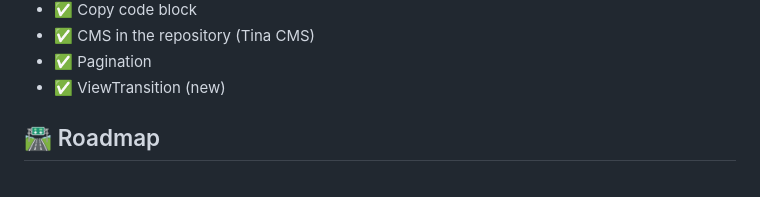
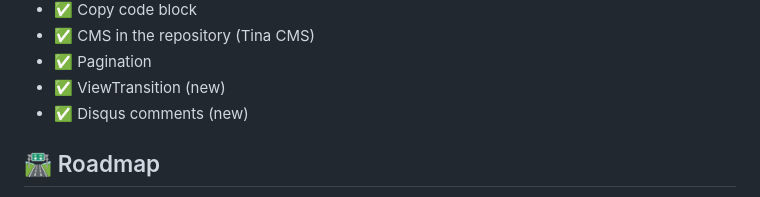
Before and after one commit to danielcgilibert/blog-template, a Markdown page: README.md, the part around the change. GitHub-like rendering.

Commit message:
Add Disqus in comments

```diff
--- a/README.md
+++ b/README.md
@@ -80,6 +80,7 @@ The documentation for Tina CMS can be found [here](https://tina.io/docs/)
 - ✅ CMS in the repository (Tina CMS)
 - ✅ Pagination
 - ✅ ViewTransition (new)
+- ✅ Disqus comments (new)
 
 ## 🛣️ Roadmap
 
```
